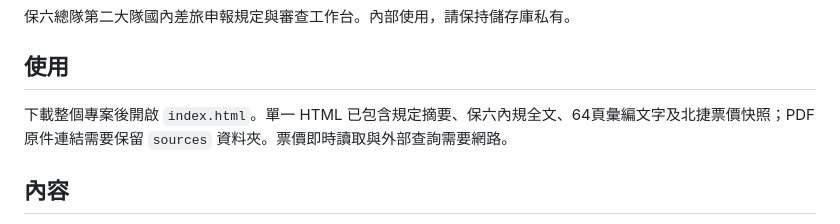
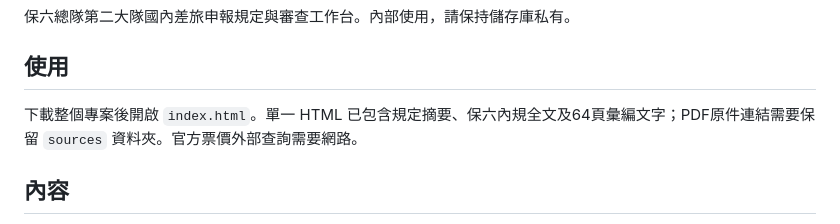
Before and after one commit to yenlab-code/second-battalion-travel, a Markdown page: README.md, the part around the change. Drawn GitHub-style.

Commit message:
更新移除票價頁後的使用說明

```diff
--- a/README.md
+++ b/README.md
@@ -4,7 +4,7 @@
 
 ## 使用
 
-下載整個專案後開啟 `index.html`。單一 HTML 已包含規定摘要、保六內規全文、64頁彙編文字及北捷票價快照；PDF原件連結需要保留 `sources` 資料夾。票價即時讀取與外部查詢需要網路。
+下載整個專案後開啟 `index.html`。單一 HTML 已包含規定摘要、保六內規全文及64頁彙編文字；PDF原件連結需要保留 `sources` 資料夾。官方票價外部查詢需要網路。
 
 ## 內容
 
```
